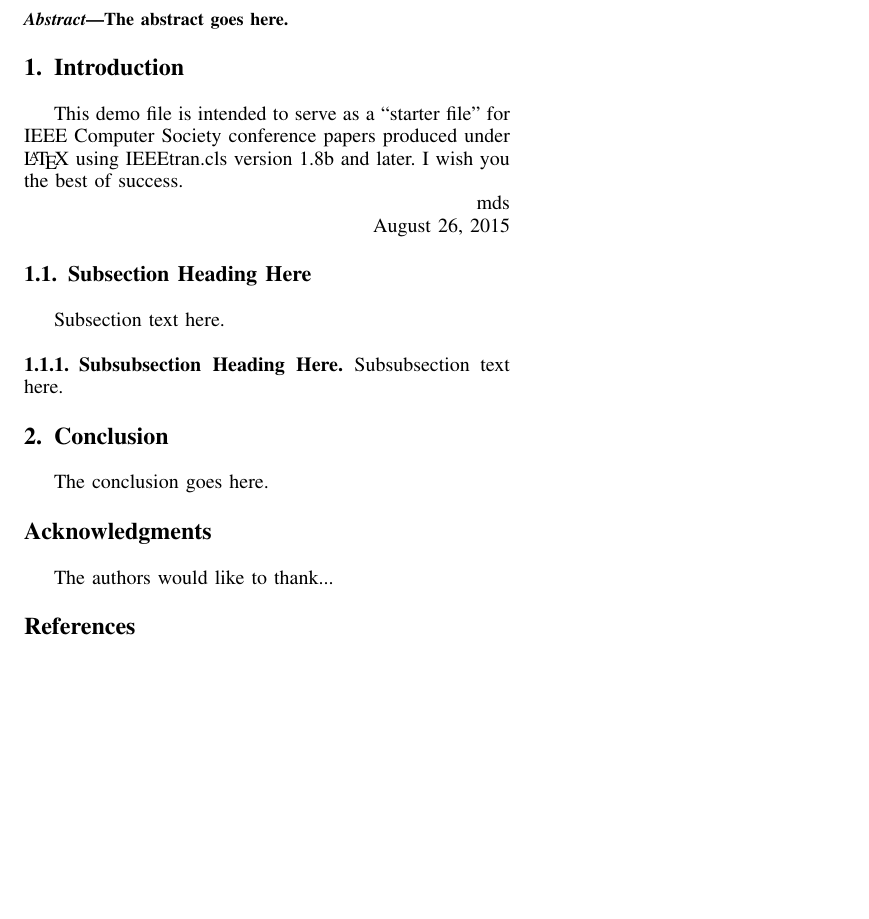
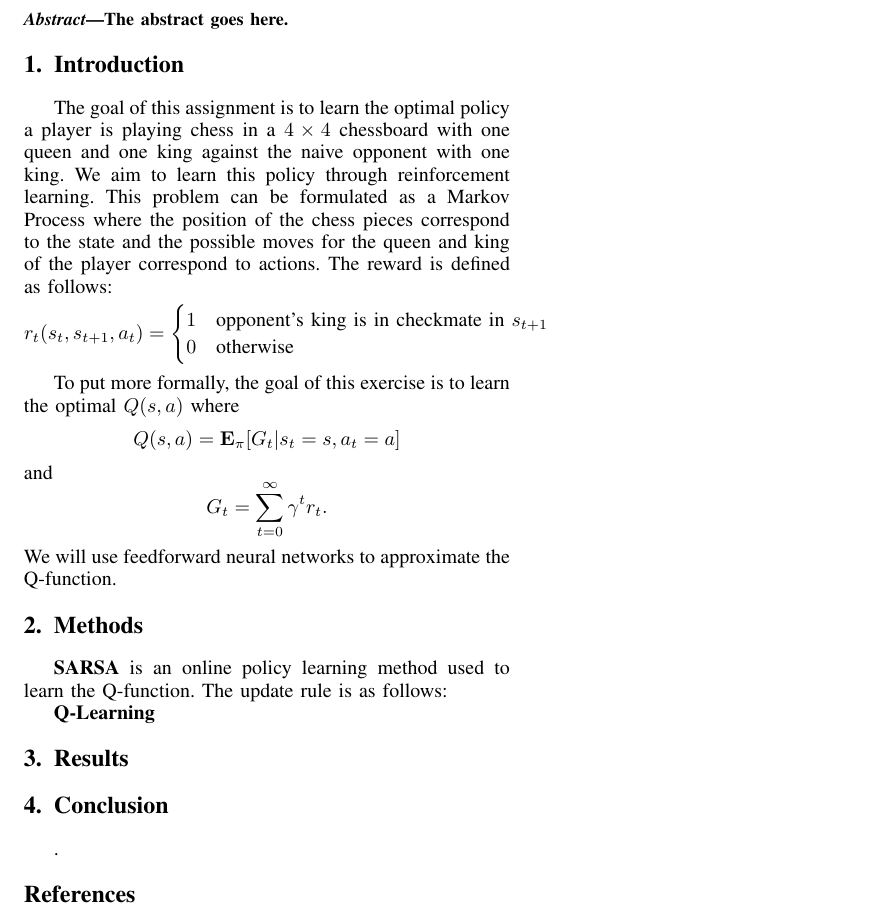
Before and after one commit to bzamanlooy/super-chess, a LaTeX paper (submission.tex): part of the page, cut so that both start at the same text, the shorter picture padded with empty space. Compiled offline with pdfLaTeX.

Commit message:
Updates from Overleaf

```diff
--- a/submission.tex
+++ b/submission.tex
@@ -172,7 +172,7 @@
 
 % *** MATH PACKAGES ***
 %
-%\usepackage{amsmath}
+\usepackage{amsmath}
 % A popular package from the American Mathematical Society that provides
 % many useful and powerful commands for dealing with mathematics.
 %
@@ -409,25 +409,41 @@ The abstract goes here.
 
 
 
+
 \section{Introduction}
-% no \IEEEPARstart
-This demo file is intended to serve as a ``starter file''
-for IEEE Computer Society conference papers produced under \LaTeX\ using
-IEEEtran.cls version 1.8b and later.
-% You must have at least 2 lines in the paragraph with the drop letter
-% (should never be an issue)
-I wish you the best of success.
+The goal of this assignment is to learn the optimal policy a player is playing chess in a $4\times4$ chessboard with one queen and one king against the naive opponent with one king. We aim to learn this policy through reinforcement learning. This problem can be formulated as a Markov Process where the  position of the chess pieces correspond to the state and the possible moves for the queen and king of the player correspond to actions. The reward is defined as follows:
+\[
+r_{t}(s_t, s_{t+1}, a_t) =
+     \begin{cases}
+        1 \quad \text{opponent's king is in checkmate in $s_{t+1}$}\\
+        0 \quad \text{otherwise}
+     \end{cases}
+\]
 
-\hfill mds
+To put more formally, the goal of this exercise is to learn the optimal $Q(s,a)$ where
+\[
+Q(s,a) = \mathbf{E_{\pi}}[G_t|s_t = s, a_t = a]
+\]
+and
+\[
+G_t = \sum_{t = 0}^{\infty} \gamma^t r_t.
+\]
+We will use feedforward neural networks to approximate the Q-function.
+\section{Methods}
 
-\hfill August 26, 2015
-
-\subsection{Subsection Heading Here}
-Subsection text here.
+\textbf{SARSA} is an online policy learning method used to learn the Q-function. The update rule is as follows:
 
 
-\subsubsection{Subsubsection Heading Here}
-Subsubsection text here.
+
+
+
+\textbf{Q-Learning}
+
+\section{Results}
+
+
+\section{Conclusion}
+
 
 
 % An example of a floating figure using the graphicx package.
@@ -527,8 +543,7 @@ Subsubsection text here.
 
 
 
-\section{Conclusion}
-The conclusion goes here.
+
 
 
 
@@ -537,17 +552,8 @@ The conclusion goes here.
 
 
 
-% use section* for acknowledgment
-\ifCLASSOPTIONcompsoc
-  % The Computer Society usually uses the plural form
-  \section*{Acknowledgments}
-\else
-  % regular IEEE prefers the singular form
-  \section*{Acknowledgment}
-\fi
 
-
-The authors would like to thank...
+.
 
 
 
```
